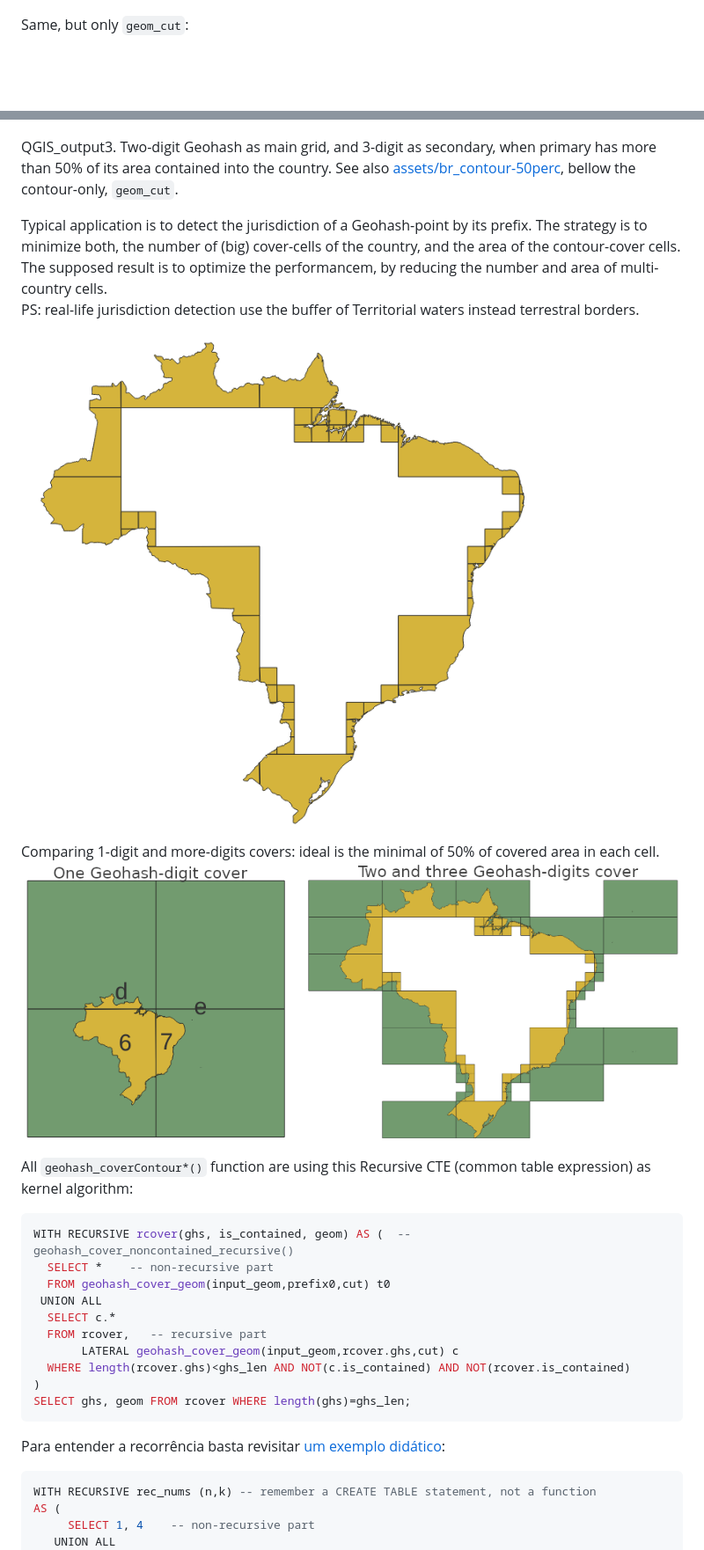
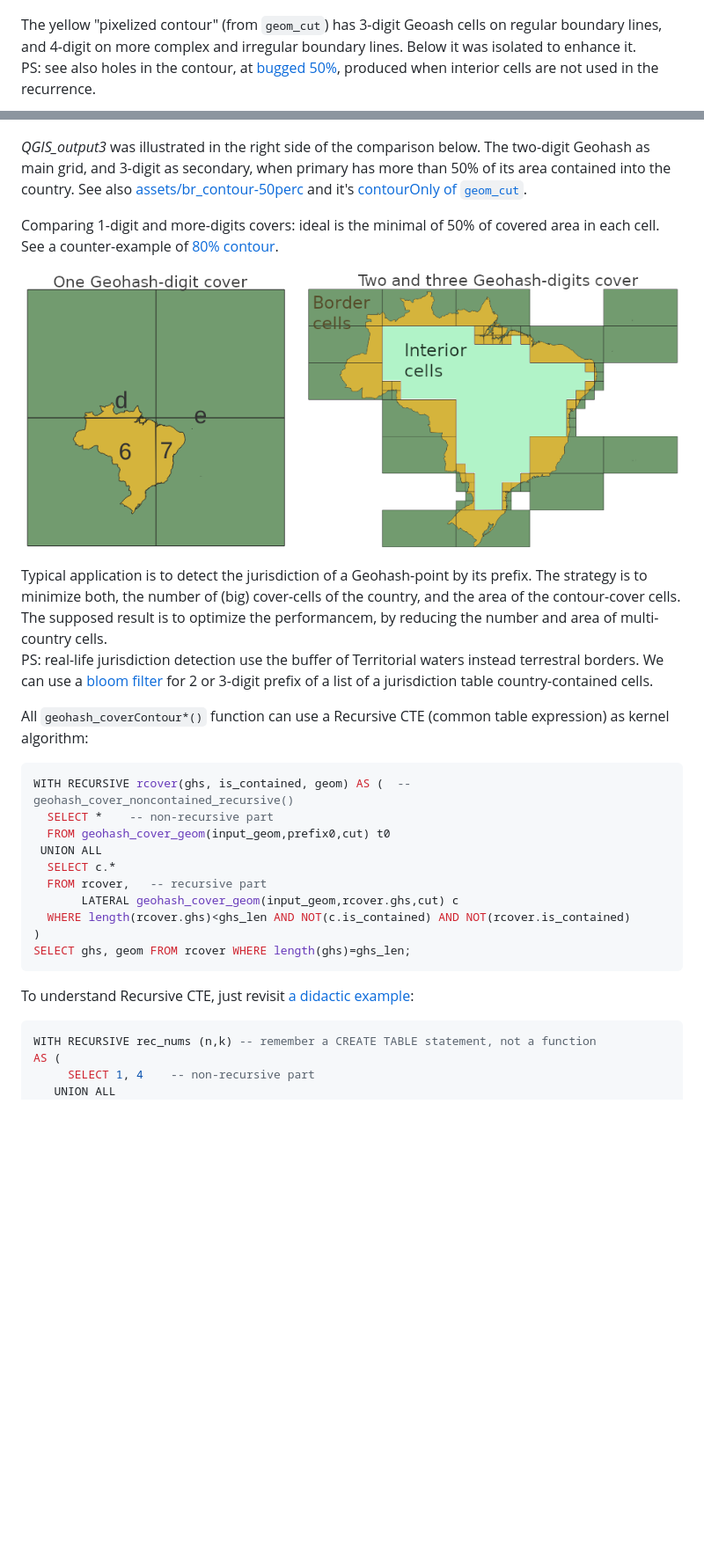
Before and after one commit to AddressForAll/pg_pubLib-v1, a Markdown page: docs/pgis-geohash.md, 2 parts joined by grey strips. Shown at 88% size. GitHub-like rendering; pictures changed too: docs/assets/br_contour-CmpCovers.png (added), docs/assets/br_countour-CmpCovers.png (deleted); blank space fills up the shorter version.

Commit message:
Geohash docs, translation and enhance

````diff
--- a/docs/pgis-geohash.md
+++ b/docs/pgis-geohash.md
@@ -61,21 +72,21 @@ In yellow the `geom_cut`  and `geom`  as its cell, in green.  Original parent-ce
 
 ![](assets/br_contour-50perc.png)
 
-Same, but only `geom_cut`:
+The yellow "pixelized contour" (from `geom_cut`) has 3-digit Geoash cells on regular boundary lines, and 4-digit on more complex and irregular boundary lines. Below it was isolated to enhance it. <br/>PS: see also holes in the contour, at [bugged 50%](assets/br_contourBug-50perc-onlyCut.png), produced when interior cells are not used in the recurrence.
+
 ![](assets/br_contourOnly-50perc.png)
 
-QGIS_output3. Two-digit Geohash as main grid, and 3-digit as secondary, when primary has more than 50% of its area contained into the country. See also [assets/br_contour-50perc](assets/br_contour-50perc-2digits.png), bellow the contour-only, `geom_cut`.
+*QGIS_output3* was illustrated in the right side of the comparison below. The two-digit Geohash as main grid, and 3-digit as secondary, when primary has more than 50% of its area contained into the country. See also [assets/br_contour-50perc](assets/br_contour-50perc-2digits.png) and it's [contourOnly of `geom_cut`](assets/br_contourOnly-50perc-2digits.png).
+
+Comparing 1-digit and more-digits covers: ideal is the minimal of 50% of covered area in each cell.  See a counter-example of [80% contour](assets/br_contour-80perc.png).
+
+![](assets/br_contour-CmpCovers.png)
 
 Typical application is to detect the jurisdiction of a Geohash-point by its prefix. The strategy is to minimize both, the number of (big) cover-cells of the country, and the area of the contour-cover cells. The supposed result is to optimize the performancem, by reducing the number and area of multi-country cells.
-<br/>PS: real-life jurisdiction detection use the buffer of Territorial waters instead terrestral borders.
-
-![](assets/br_contourOnly-50perc-2digits.png)
-
-Comparing 1-digit and more-digits covers: ideal is the minimal of 50% of covered area in each cell.
-![](assets/br_countour-CmpCovers.png)
+<br/>PS: real-life jurisdiction detection use the buffer of Territorial waters instead terrestral borders. We can use a [bloom filter](https://www.postgresql.org/docs/14/bloom.html) for 2 or 3-digit prefix of a list of a jurisdiction table country-contained cells.
 
 
-All `geohash_coverContour*()` function are using this Recursive CTE (common table expression) as kernel algorithm:
+All `geohash_coverContour*()` function can use a Recursive CTE (common table expression) as kernel algorithm:
 
 ```SQL
 WITH RECURSIVE rcover(ghs, is_contained, geom) AS (  -- geohash_cover_noncontained_recursive()
@@ -89,7 +100,8 @@ WITH RECURSIVE rcover(ghs, is_contained, geom) AS (  -- geohash_cover_noncontain
 )
 SELECT ghs, geom FROM rcover WHERE length(ghs)=ghs_len;
 ```
-Para entender a recorrência basta revisitar [um exemplo didático](https://towardsdatascience.com/recursive-sql-queries-with-postgresql-87e2a453f1b):
+
+To understand Recursive CTE, just revisit [a didactic example](https://towardsdatascience.com/recursive-sql-queries-with-postgresql-87e2a453f1b):
 
 ```SQL
 WITH RECURSIVE rec_nums (n,k) -- remember a CREATE TABLE statement, not a function
````
Also changed, not shown: other parts of docs/pgis-geohash.md (+58 -26 lines).
